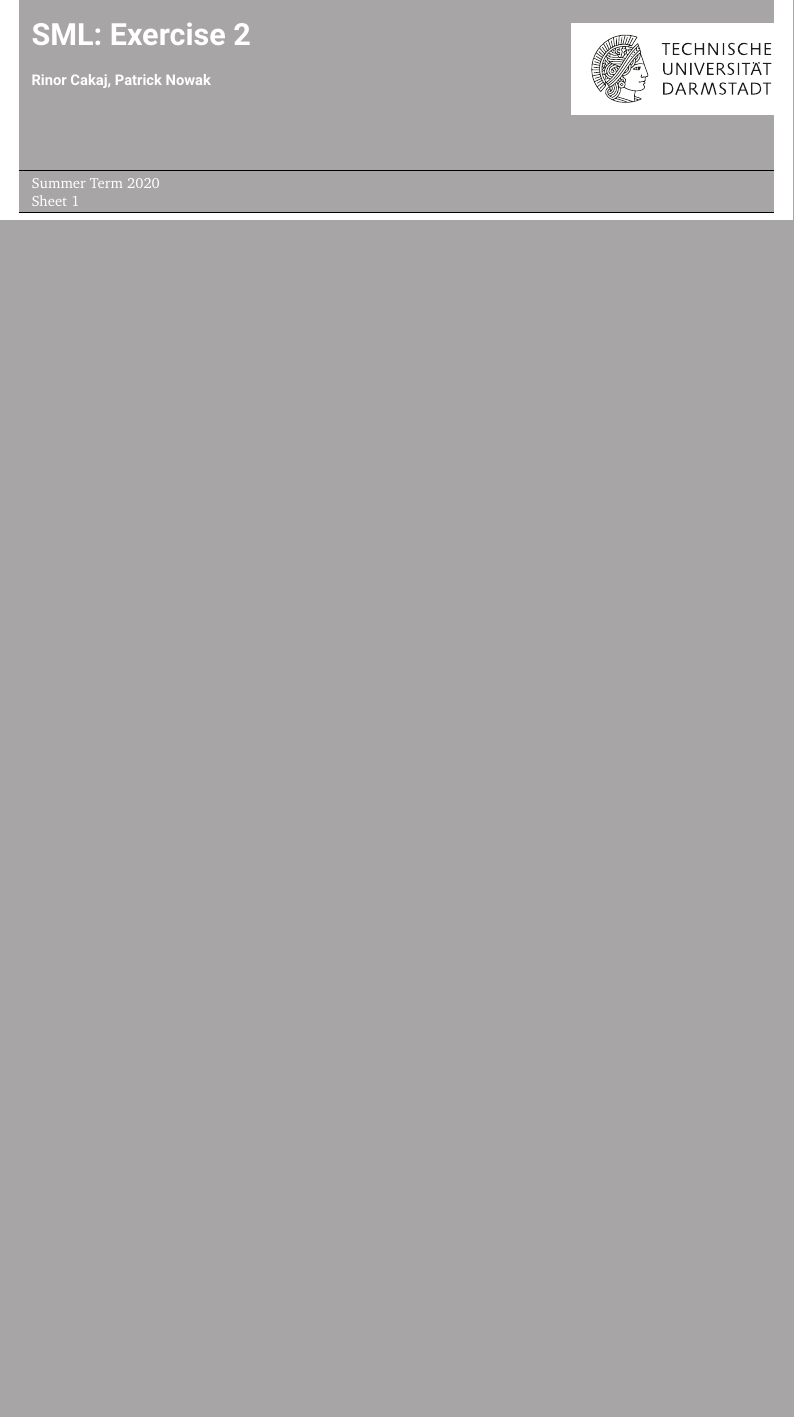
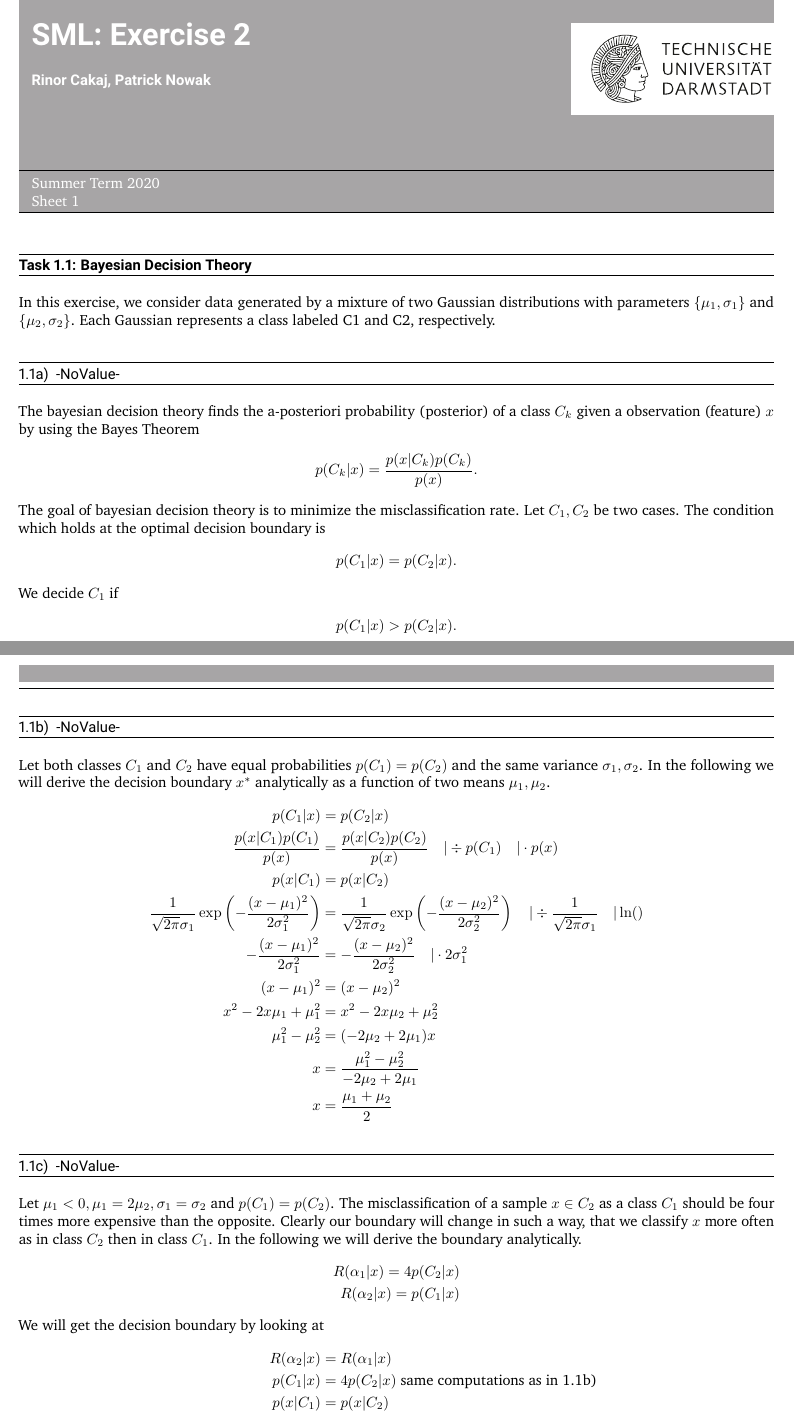
Before and after one commit to kikukik/hw2, a LaTeX problem sheet (uebung2.tex): part of page 1 of 11 before the commit and two parts of pages 1 and 2 of 13 after it, the two joined at a grey line, cut so that both start at the same text, the shorter picture padded with empty space. Compiled offline with pdfLaTeX.

Commit message:
small changes

```diff
--- a/uebung2.tex
+++ b/uebung2.tex
@@ -25,7 +25,58 @@ ngerman,
 
 	\maketitle
 
-
+	\begin{task}{Bayesian Decision Theory}
+		In this exercise, we consider data generated by a mixture of two Gaussian distributions with parameters $\{\mu_1, \sigma_1\}$ and $\{\mu_2, \sigma_2\}$. Each Gaussian represents a class labeled C1 and C2, respectively.
+		\begin{subtask}
+			The bayesian decision theory finds the a-posteriori probability (posterior) of a class $C_k$ given a observation (feature) $x$ by using the Bayes Theorem
+			\begin{align*}
+			p(C_k | x) = \frac{p(x|C_k)p(C_k)}{p(x)}.
+			\end{align*}
+			The goal of bayesian decision theory is to minimize the misclassification rate. Let $C_1, C_2$ be two cases. The condition which holds at the optimal decision boundary is
+			\begin{align*}
+			p(C_1 | x ) = p (C_2 | x).
+			\end{align*}
+			We decide $C_1$ if
+			\begin{align*}
+			p(C_1 | x) > p(C_2 | x).
+			\end{align*}
+		\end{subtask}
+		\begin{subtask}
+			Let both classes $C_1$ and $C_2$ have equal probabilities $p(C_1) = p(C_2)$ and the same variance $\sigma_1, \sigma_2$. In the following we will derive the decision boundary $x^*$ analytically as a function of two means $\mu_1, \mu_2$.
+			\begin{align*}
+			p(C_1 | x) &= p(C_2 | x) \\
+			\frac{p(x | C_1) p(C_1)}{p(x)} &= \frac{p(x | C_2) p(C_2)}{p(x)} \quad | \div p(C_1) \quad | \cdot p(x) \\
+			p(x | C_1) &= p(x |C_2) \\
+			\frac{1}{\sqrt{2 \pi} \sigma_1} \exp \left( -\frac{(x- \mu_1)^2}{2 \sigma_1^2} \right) &= \frac{1}{\sqrt{2 \pi} \sigma_2} \exp \left( -\frac{(x- \mu_2)^2}{2 \sigma_2^2} \right) \quad | \div \frac{1}{\sqrt{2 \pi} \sigma_1} \quad | \ln() \\
+			-\frac{(x- \mu_1)^2}{2 \sigma_1^2} &= -\frac{(x- \mu_2)^2}{2 \sigma_2^2} \quad | \cdot 2 \sigma_1^2 \\
+			(x- \mu_1)^2 &= (x - \mu_2)^2 \\
+			x^2 - 2x\mu_1 + \mu_1^2 &= x^2 - 2x\mu_2 + \mu_2^2 \\
+			\mu_1^2 - \mu_2^2 &= (-2 \mu_2 + 2 \mu_1)x \\
+			x &= \frac{\mu_1^2 - \mu_2^2}{-2 \mu_2 + 2 \mu_1}\\
+			x &= \frac{\mu_1 + \mu_2}{2}
+			\end{align*}
+		\end{subtask}
+		\begin{subtask}
+			Let $\mu_1 < 0, \mu_1 = 2\mu_2, \sigma_1 = \sigma_2$ and $p(C_1) = p(C_2)$. The misclassification of a sample $x \in C_2$ as a class $C_1$ should be four times more expensive than the opposite. Clearly our boundary will change in such a way, that we classify $x$ more often as in class $C_2$ then in class $C_1$. In the following we will derive the boundary analytically.
+			\begin{align*}
+			R(\alpha_1 | x) = 4 p(C_2 | x)\\
+			R(\alpha_2 | x) = p(C_1 | x)
+			\end{align*}
+			We will get the decision boundary by looking at
+			\begin{align*}
+			R(\alpha_2 | x) &= R( \alpha_1 | x) \\
+			p(C_1 | x) &= 4p(C_2 | x) \text{ same computations as in 1.1b) } \\
+			p(x | C_1) &= p(x | C_2) \\
+			\frac{1}{\sqrt{2 \pi} \sigma_1} \exp \left( -\frac{(x- \mu_1)^2}{2 \sigma_1^2} \right) &= \frac{4}{\sqrt{2 \pi} \sigma_2} \exp \left( -\frac{(x- \mu_2)^2}{2 \sigma_2^2} \right) \quad | \div \frac{1}{\sqrt{2 \pi} \sigma_1} \quad | \ln() \\
+			-\frac{(x- \mu_1)^2}{2 \sigma_1^2} &= \ln(4) -\frac{(x- \mu_2)^2}{2 \sigma_2^2} \quad | \cdot 2 \sigma_1^2 \\
+			-(x - \mu_1)^2 &= 2 \sigma_1^2 \ln(4) - (x - \mu_2)^2 \\
+			-x^2 + 2 \mu_1 x - \mu_1^2 &= 2 \sigma_1^2 \ln(4) - x^2 + 2x \mu_2 - \mu_2^2 \\
+			2 \mu_1x - 2\mu_2x &= 2 \sigma_1^2 \ln(4) - \mu_2^2 - \mu_1^2 \\
+			x &= \frac{2 \sigma_1^2 \ln(4) - \mu_2^2 + \mu_1^2}{\mu_1} \\
+			x &= \frac{2 \sigma_1^2 \ln(4) + 3\mu_2^2}{\mu_1}
+			\end{align*}
+		\end{subtask}
+	\end{task}
 
 	\begin{task}{Density Estimation}
 		We are given data C1 and C2, which we suppose to be generated by 2D-Gaussians with parameters ${\mu_1,\Sigma_1}$ and ${\mu_2,\Sigma_2}$, respectively.
```
Also changed, not shown: uebung2.pdf, uebung2.tex (14 more changed lines), 3 other files. Lines whose indentation alone changed are shown as unchanged.
